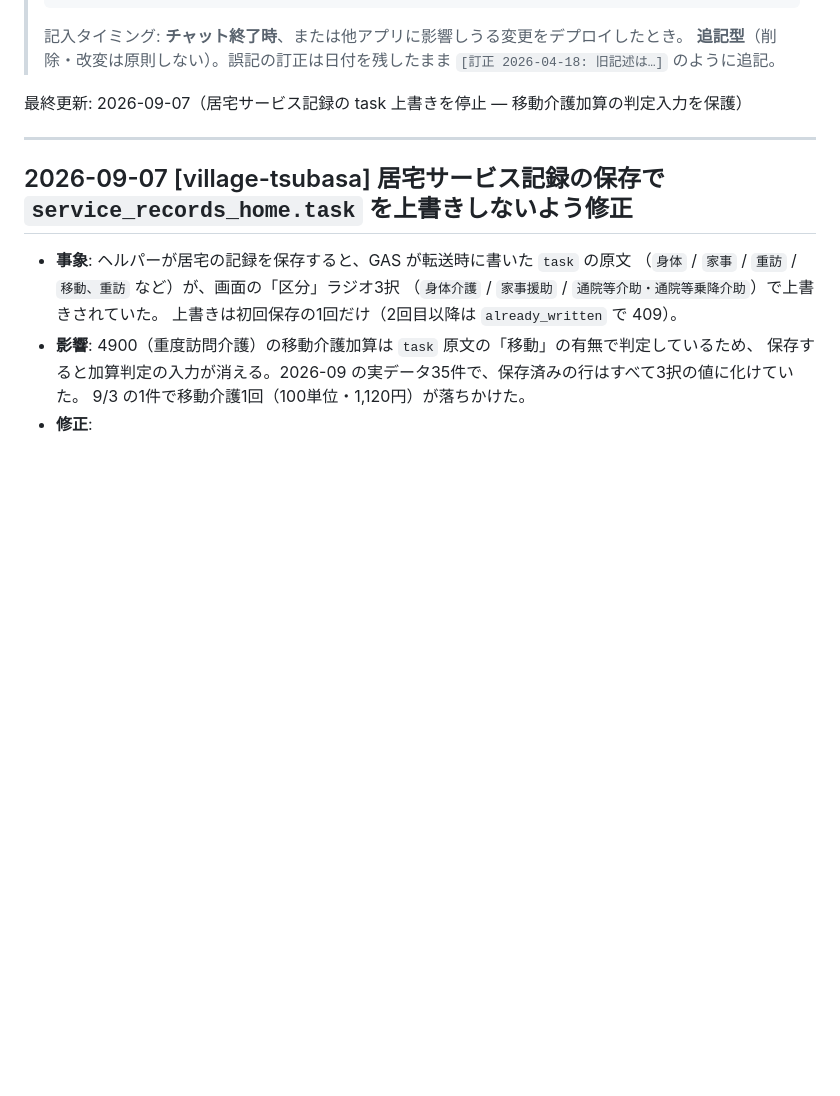
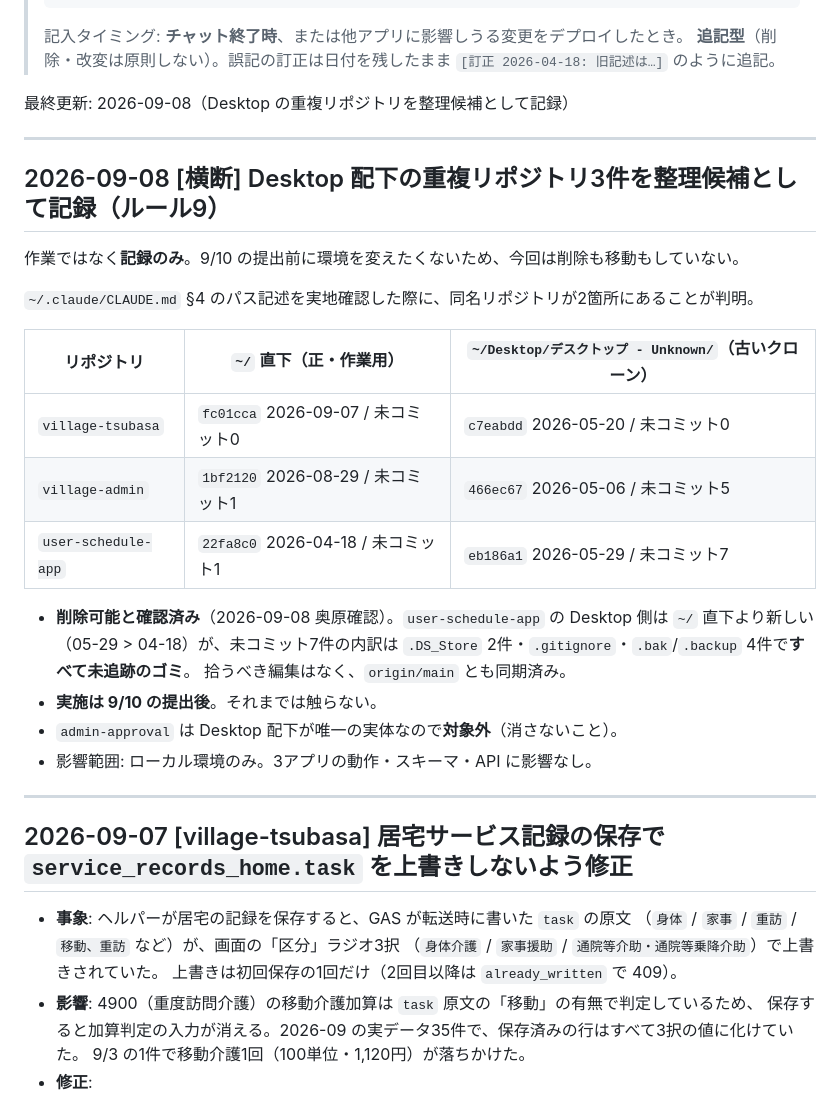
Before and after one commit to tsubasa-okuhara/village-tsubasa, a Markdown page: docs/CHANGELOG.md, the part around the change. GitHub-like rendering; blank space fills up the shorter version.

Commit message:
docs(changelog): Desktop 配下の重複リポジトリ3件を整理候補として記録
作業はせず記録のみ。9/10 の提出前に環境を変えないため実施は提出後。
user-schedule-app の Desktop 側は未コミット7件がすべて未追跡のゴミ
（.DS_Store / .gitignore / .bak / .backup）で、拾うべき編集はない。
admin-approval は Desktop が唯一の実体なので対象外。

Co-Authored-By: Claude Opus 5 (1M context) <noreply@anthropic.com>
Claude-Session: https://claude.ai/code/session_01FX93PpV5Efyjitrw15vo9S

```diff
--- a/docs/CHANGELOG.md
+++ b/docs/CHANGELOG.md
@@ -13,7 +13,29 @@
 > 記入タイミング: **チャット終了時**、または他アプリに影響しうる変更をデプロイしたとき。
 > **追記型**（削除・改変は原則しない）。誤記の訂正は日付を残したまま `[訂正 2026-04-18: 旧記述は…]` のように追記。
 
-最終更新: 2026-09-07（居宅サービス記録の task 上書きを停止 — 移動介護加算の判定入力を保護）
+最終更新: 2026-09-08（Desktop の重複リポジトリを整理候補として記録）
+
+---
+
+## 2026-09-08 [横断] Desktop 配下の重複リポジトリ3件を整理候補として記録（ルール9）
+
+作業ではなく**記録のみ**。9/10 の提出前に環境を変えたくないため、今回は削除も移動もしていない。
+
+`~/.claude/CLAUDE.md` §4 のパス記述を実地確認した際に、同名リポジトリが2箇所にあることが判明。
+
+| リポジトリ | `~/` 直下（正・作業用） | `~/Desktop/デスクトップ - Unknown/`（古いクローン） |
+|---|---|---|
+| `village-tsubasa` | `fc01cca` 2026-09-07 / 未コミット0 | `c7eabdd` 2026-05-20 / 未コミット0 |
+| `village-admin` | `1bf2120` 2026-08-29 / 未コミット1 | `466ec67` 2026-05-06 / 未コミット5 |
+| `user-schedule-app` | `22fa8c0` 2026-04-18 / 未コミット1 | `eb186a1` 2026-05-29 / 未コミット7 |
+
+- **削除可能と確認済み**（2026-09-08 奥原確認）。`user-schedule-app` の Desktop 側は
+  `~/` 直下より新しい（05-29 > 04-18）が、未コミット7件の内訳は
+  `.DS_Store` 2件・`.gitignore`・`.bak`/`.backup` 4件で**すべて未追跡のゴミ**。
+  拾うべき編集はなく、`origin/main` とも同期済み。
+- **実施は 9/10 の提出後**。それまでは触らない。
+- `admin-approval` は Desktop 配下が唯一の実体なので**対象外**（消さないこと）。
+- 影響範囲: ローカル環境のみ。3アプリの動作・スキーマ・API に影響なし。
 
 ---
 
```
